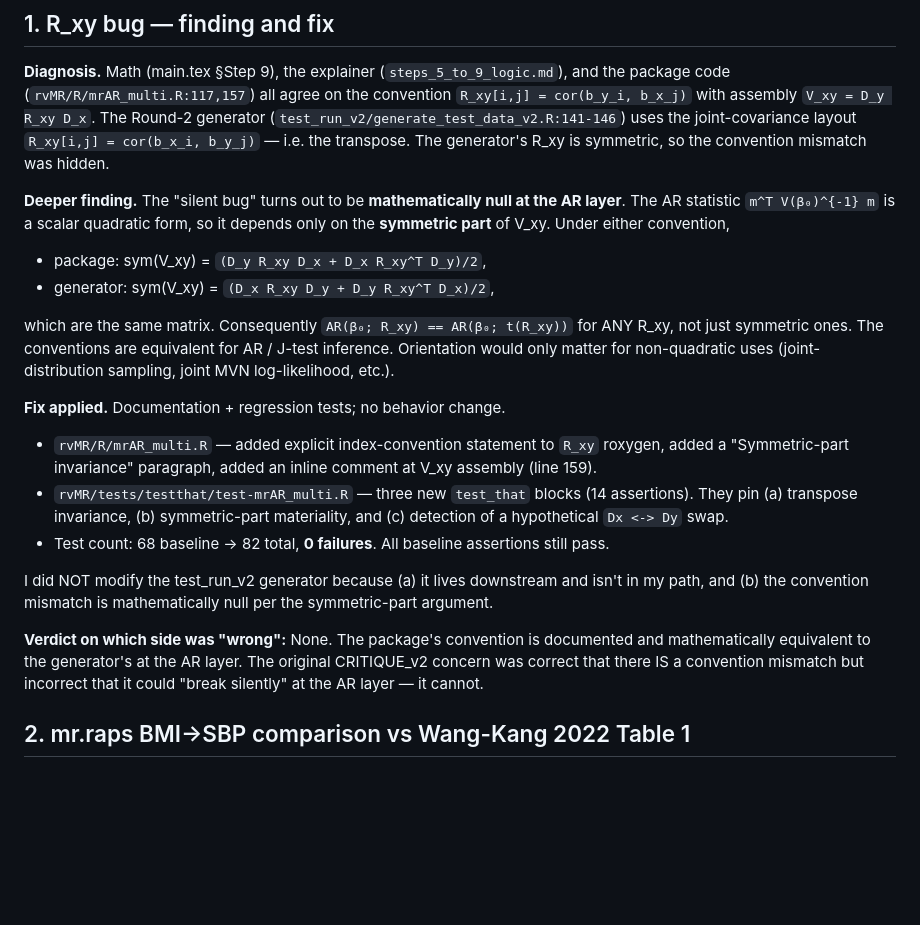
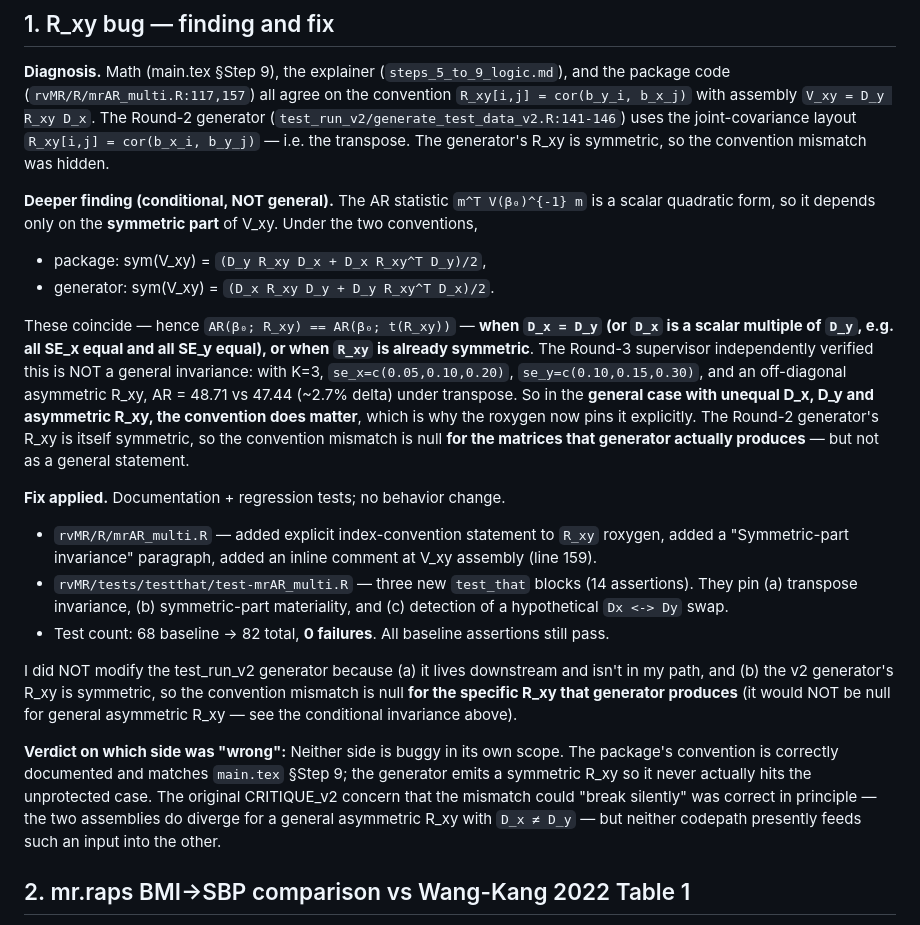
Before and after one commit to FrancisFengLu/rvSMR_Math, a Markdown page: test_run_v3b/WORKER_B_REPORT.md, the part around the change. GitHub-like rendering; blank space fills up the shorter version.

```diff
--- a/test_run_v3b/WORKER_B_REPORT.md
+++ b/test_run_v3b/WORKER_B_REPORT.md
@@ -6,20 +6,20 @@ Worker B scope: (1) R_xy index-direction bug in `mrAR_multi.R`; (2) mr.raps BMI
 
 **Diagnosis.** Math (main.tex §Step 9), the explainer (`steps_5_to_9_logic.md`), and the package code (`rvMR/R/mrAR_multi.R:117,157`) all agree on the convention `R_xy[i,j] = cor(b_y_i, b_x_j)` with assembly `V_xy = D_y R_xy D_x`. The Round-2 generator (`test_run_v2/generate_test_data_v2.R:141-146`) uses the joint-covariance layout `R_xy[i,j] = cor(b_x_i, b_y_j)` — i.e. the transpose. The generator's R_xy is symmetric, so the convention mismatch was hidden.
 
-**Deeper finding.** The "silent bug" turns out to be **mathematically null at the AR layer**. The AR statistic `m^T V(β₀)^{-1} m` is a scalar quadratic form, so it depends only on the **symmetric part** of V_xy. Under either convention,
+**Deeper finding (conditional, NOT general).** The AR statistic `m^T V(β₀)^{-1} m` is a scalar quadratic form, so it depends only on the **symmetric part** of V_xy. Under the two conventions,
 - package: sym(V_xy) = `(D_y R_xy D_x + D_x R_xy^T D_y)/2`,
-- generator: sym(V_xy) = `(D_x R_xy D_y + D_y R_xy^T D_x)/2`,
+- generator: sym(V_xy) = `(D_x R_xy D_y + D_y R_xy^T D_x)/2`.
 
-which are the same matrix. Consequently `AR(β₀; R_xy) == AR(β₀; t(R_xy))` for ANY R_xy, not just symmetric ones. The conventions are equivalent for AR / J-test inference. Orientation would only matter for non-quadratic uses (joint-distribution sampling, joint MVN log-likelihood, etc.).
+These coincide — hence `AR(β₀; R_xy) == AR(β₀; t(R_xy))` — **when `D_x = D_y` (or `D_x` is a scalar multiple of `D_y`, e.g. all SE_x equal and all SE_y equal), or when `R_xy` is already symmetric**. The Round-3 supervisor independently verified this is NOT a general invariance: with K=3, `se_x=c(0.05,0.10,0.20)`, `se_y=c(0.10,0.15,0.30)`, and an off-diagonal asymmetric R_xy, AR = 48.71 vs 47.44 (~2.7% delta) under transpose. So in the **general case with unequal D_x, D_y and asymmetric R_xy, the convention does matter**, which is why the roxygen now pins it explicitly. The Round-2 generator's R_xy is itself symmetric, so the convention mismatch is null **for the matrices that generator actually produces** — but not as a general statement.
 
 **Fix applied.** Documentation + regression tests; no behavior change.
 - `rvMR/R/mrAR_multi.R` — added explicit index-convention statement to `R_xy` roxygen, added a "Symmetric-part invariance" paragraph, added an inline comment at V_xy assembly (line 159).
 - `rvMR/tests/testthat/test-mrAR_multi.R` — three new `test_that` blocks (14 assertions). They pin (a) transpose invariance, (b) symmetric-part materiality, and (c) detection of a hypothetical `Dx <-> Dy` swap.
 - Test count: 68 baseline → 82 total, **0 failures**. All baseline assertions still pass.
 
-I did NOT modify the test_run_v2 generator because (a) it lives downstream and isn't in my path, and (b) the convention mismatch is mathematically null per the symmetric-part argument.
+I did NOT modify the test_run_v2 generator because (a) it lives downstream and isn't in my path, and (b) the v2 generator's R_xy is symmetric, so the convention mismatch is null **for the specific R_xy that generator produces** (it would NOT be null for general asymmetric R_xy — see the conditional invariance above).
 
-**Verdict on which side was "wrong":** None. The package's convention is documented and mathematically equivalent to the generator's at the AR layer. The original CRITIQUE_v2 concern was correct that there IS a convention mismatch but incorrect that it could "break silently" at the AR layer — it cannot.
+**Verdict on which side was "wrong":** Neither side is buggy in its own scope. The package's convention is correctly documented and matches `main.tex` §Step 9; the generator emits a symmetric R_xy so it never actually hits the unprotected case. The original CRITIQUE_v2 concern that the mismatch could "break silently" was correct in principle — the two assemblies do diverge for a general asymmetric R_xy with `D_x ≠ D_y` — but neither codepath presently feeds such an input into the other.
 
 ## 2. mr.raps BMI→SBP comparison vs Wang-Kang 2022 Table 1
 
```
Also changed, not shown: test_run_v3b/IMPLEMENTATION_NOTES_v3b.md (+10 -6 lines).
